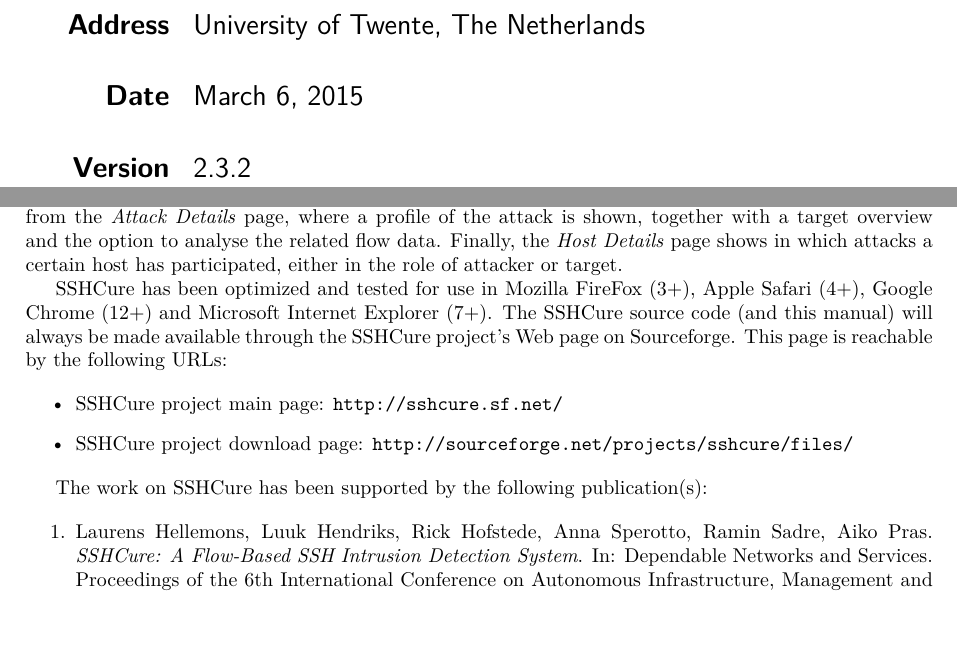
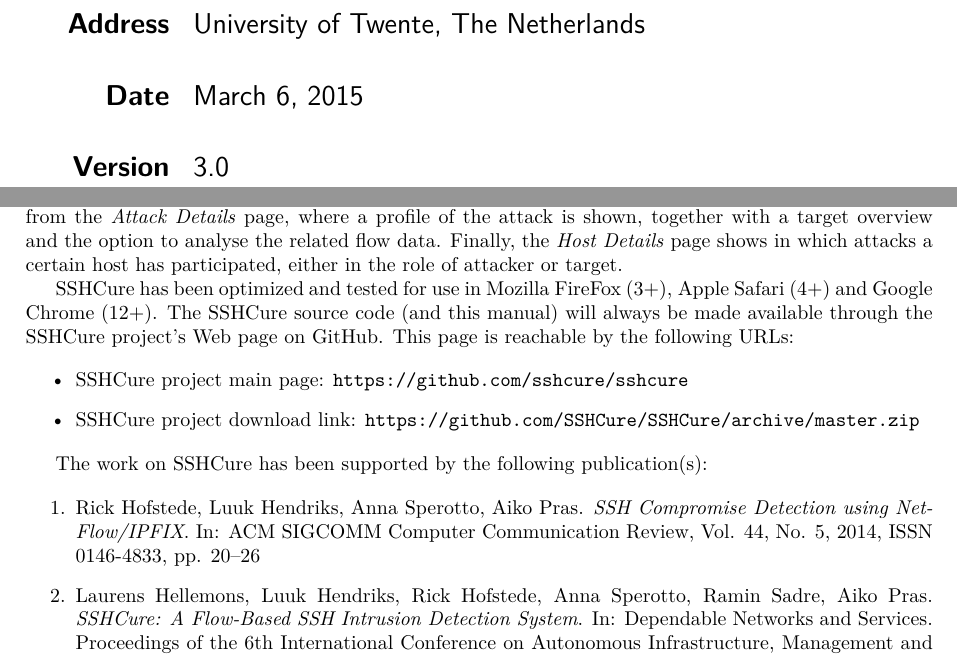
Before and after one commit to SSHCure/SSHCure, a LaTeX document (manual/sshcure.tex, which reads manual/introduction.tex): two parts of pages 1 and 3 of 16 before the commit and two parts of pages 2 and 4 of 17 after it, joined at a grey line, cut so that both start at the same text. Compiled offline with pdfLaTeX.

Commit message:
Manual: added logo, updated version number and URLs

```diff
--- a/manual/introduction.tex
+++ b/manual/introduction.tex
@@ -13,16 +13,18 @@
 
 SSHCure consists of both a backend that runs the actual IDS and a frontend that aims to give operators and Computer Emergency Response Teams (CERTs) insight into the current state of their networks. This is done by means of several levels: The \textit{Dashboard} gives an overview of attacks, top attackers/targets, etc. for a selected period of time. More details about a selected attack can be obtained from the \textit{Attack Details} page, where a profile of the attack is shown, together with a target overview and the option to analyse the related flow data. Finally, the \textit{Host Details} page shows in which attacks a certain host has participated, either in the role of attacker or target.
 
-SSHCure has been optimized and tested for use in Mozilla FireFox (3+), Apple Safari (4+), Google Chrome (12+) and Microsoft Internet Explorer (7+). The SSHCure source code (and this manual) will always be made available through the SSHCure project's Web page on Sourceforge. This page is reachable by the following URLs:
+SSHCure has been optimized and tested for use in Mozilla FireFox (3+), Apple Safari (4+) and Google Chrome (12+). The SSHCure source code (and this manual) will always be made available through the SSHCure project's Web page on GitHub. This page is reachable by the following URLs:
 
 \begin{itemize}
-	\item SSHCure project main page: \url{http://sshcure.sf.net/}
-	\item SSHCure project download page: \url{http://sourceforge.net/projects/sshcure/files/}
+	\item SSHCure project main page: \url{https://github.com/sshcure/sshcure}
+	\item SSHCure project download link: \url{https://github.com/SSHCure/SSHCure/archive/master.zip}
 \end{itemize}
 
 The work on SSHCure has been supported by the following publication(s):
 
 \begin{enumerate}
+	\item Rick Hofstede, Luuk Hendriks, Anna Sperotto, Aiko Pras. \textit{SSH Compromise Detection using NetFlow/IPFIX}. In: ACM SIGCOMM Computer Communication Review, Vol. 44, No. 5, 2014, ISSN 0146-4833, pp. 20--26
+
 	\item Laurens Hellemons, Luuk Hendriks, Rick Hofstede, Anna Sperotto, Ramin Sadre, Aiko Pras. \textit{SSHCure: A Flow-Based SSH Intrusion Detection System}. In: Dependable Networks and Services. Proceedings of the 6th International Conference on Autonomous Infrastructure, Management and Security (AIMS 2012), 4-8 June 2012, Luxembourg, Luxembourg. Lecture Notes in Computer Science, Vol. 7279, ISSN 0302-9743 ISBN 978-3-642-30632-7, pp. 86-97
 \end{enumerate}
 
--- a/manual/sshcure.tex
+++ b/manual/sshcure.tex
@@ -79,7 +84,7 @@
 	 & \\
 	\bfseries Date & \today \\
 	 & \\
-	\bfseries Version & 2.3.2
+	\bfseries Version & 3.0
 \end{tabular}
 
 \cleardoublepage
```
Also changed, not shown: manual/sshcure.tex (7 more changed lines).
